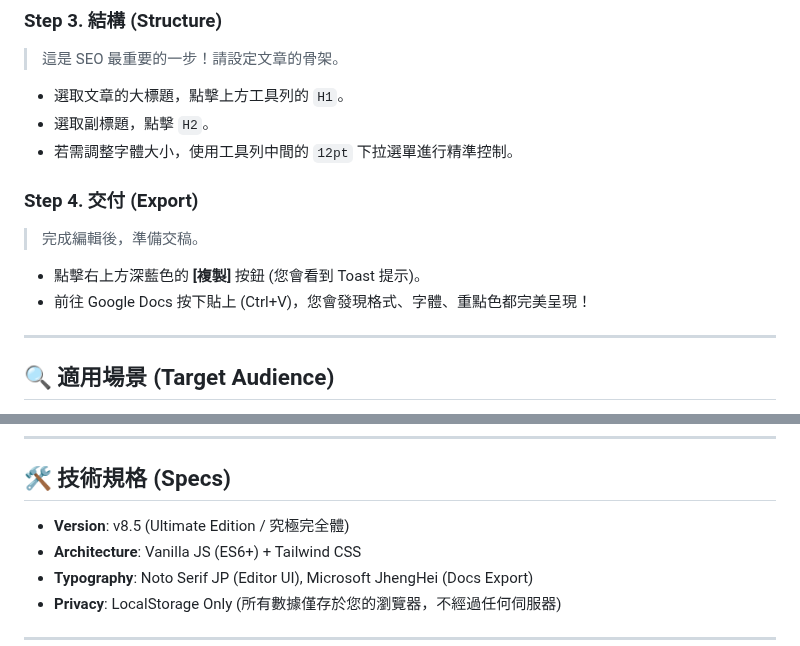
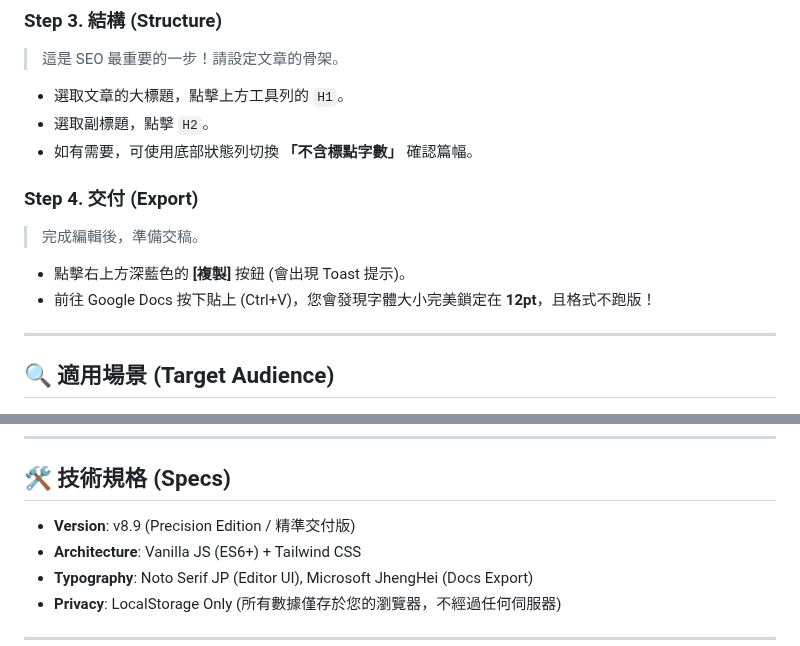
Before and after one commit to HelloRuru/keyword-pro, a Markdown page: README.md, 2 parts joined by grey strips. GitHub-like rendering.

```diff
--- a/README.md
+++ b/README.md
@@ -74,12 +75,12 @@
 > 這是 SEO 最重要的一步！請設定文章的骨架。
 * 選取文章的大標題，點擊上方工具列的 `H1`。
 * 選取副標題，點擊 `H2`。
-* 若需調整字體大小，使用工具列中間的 `12pt` 下拉選單進行精準控制。
+* 如有需要，可使用底部狀態列切換 **「不含標點字數」** 確認篇幅。
 
 ### Step 4. 交付 (Export)
 > 完成編輯後，準備交稿。
-* 點擊右上方深藍色的 **[複製]** 按鈕 (您會看到 Toast 提示)。
-* 前往 Google Docs 按下貼上 (Ctrl+V)，您會發現格式、字體、重點色都完美呈現！
+* 點擊右上方深藍色的 **[複製]** 按鈕 (會出現 Toast 提示)。
+* 前往 Google Docs 按下貼上 (Ctrl+V)，您會發現字體大小完美鎖定在 **12pt**，且格式不跑版！
 
 ---
 
@@ -95,7 +96,7 @@
 
 ## 🛠️ 技術規格 (Specs)
 
-* **Version**: v8.5 (Ultimate Edition / 究極完全體)
+* **Version**: v8.9 (Precision Edition / 精準交付版)
 * **Architecture**: Vanilla JS (ES6+) + Tailwind CSS
 * **Typography**: Noto Serif JP (Editor UI), Microsoft JhengHei (Docs Export)
 * **Privacy**: LocalStorage Only (所有數據僅存於您的瀏覽器，不經過任何伺服器)
```
Also changed, not shown: other parts of README.md (+14 -13 lines).
